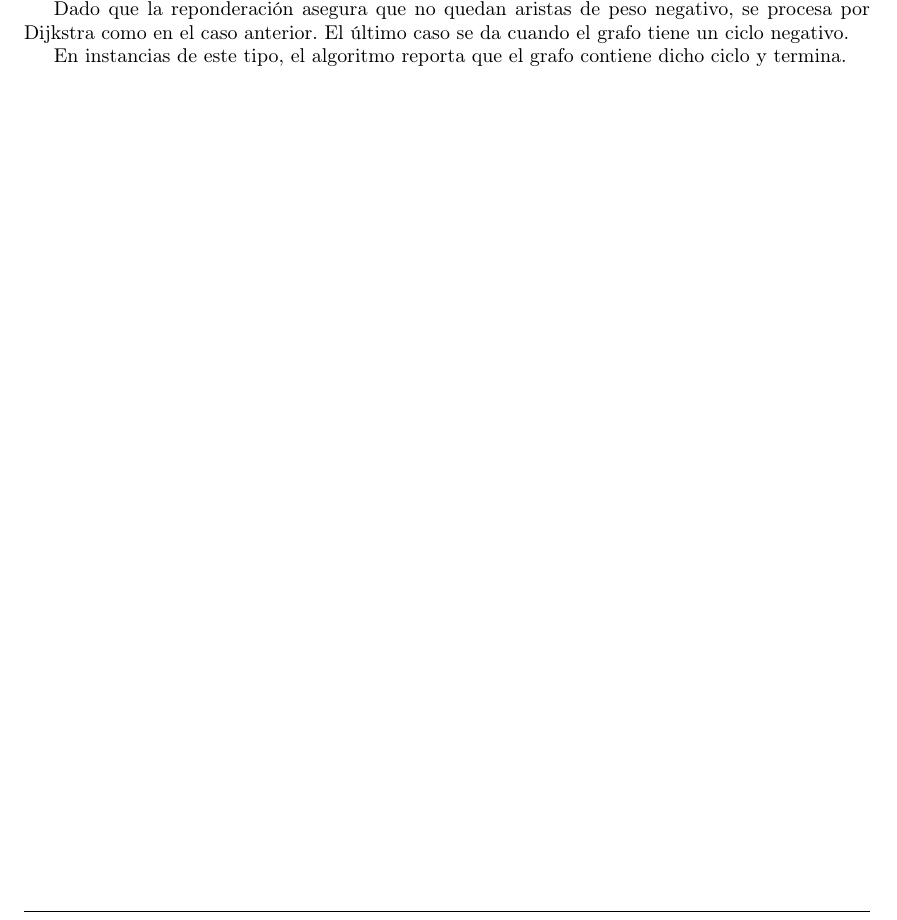
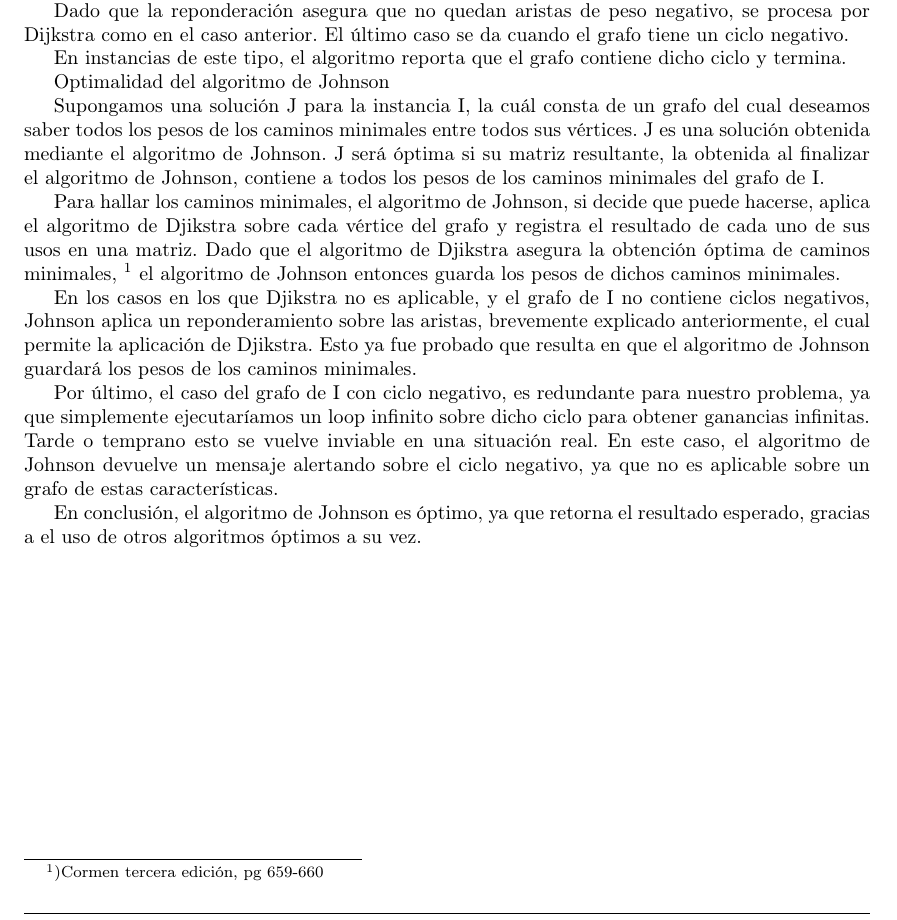
Before and after one commit to lemingsen/7529tp2, a LaTeX document (informe/src/resol1_1.tex): part of the page, cut so that both start at the same text. Compiled offline with pdfLaTeX.

Commit message:
Edición de 102593 del 2021/10/19 16:29

```diff
--- a/informe/src/resol1_1.tex
+++ b/informe/src/resol1_1.tex
@@ -37,6 +37,32 @@ El último caso se da cuando el grafo tiene un ciclo negativo.
 En instancias de este tipo, el algoritmo reporta que el grafo
 contiene dicho ciclo y termina.
 
+Optimalidad del algoritmo de Johnson
+
+Supongamos una solución J para la instancia I, la cuál consta de un grafo del cual deseamos saber todos los
+pesos de los caminos minimales entre todos sus vértices. J es una solución obtenida mediante el algoritmo de
+Johnson. J será óptima si su matriz resultante, la obtenida al finalizar el algoritmo de Johnson, contiene a
+todos los pesos de los caminos minimales del grafo de I.
+
+Para hallar los caminos minimales, el algoritmo de Johnson, si decide que puede hacerse, aplica el algoritmo
+de Djikstra sobre cada vértice del grafo y registra el resultado de cada uno de sus usos en una matriz. Dado
+que el algoritmo de Djikstra asegura la obtención óptima de caminos minimales,
+\footnote{)Cormen tercera edición, pg 659-660}
+el algoritmo de Johnson entonces guarda los pesos de dichos caminos minimales.
+
+En los casos en los que Djikstra no es aplicable, y el grafo de I no contiene ciclos negativos, Johnson
+aplica un reponderamiento sobre las aristas, brevemente explicado anteriormente, el cual permite la aplicación
+de Djikstra. Esto ya fue probado que resulta en que el algoritmo de Johnson guardará los pesos de los caminos
+minimales.
+
+Por último, el caso del grafo de I con ciclo negativo, es redundante para nuestro problema, ya que simplemente
+ejecutaríamos un loop infinito sobre dicho ciclo para obtener ganancias infinitas. Tarde o temprano esto se
+vuelve inviable en una situación real. En este caso, el algoritmo de Johnson devuelve un mensaje alertando
+sobre el ciclo negativo, ya que no es aplicable sobre un grafo de estas características.
+
+En conclusión, el algoritmo de Johnson es óptimo, ya que retorna el resultado esperado, gracias a el uso de
+otros algoritmos óptimos a su vez.
+
 % FIN DEL DOCUMENTO (SECCIÓN P1.1)
 % NO BORRAR POR ACCIDENTE NI ESCRIBIR COSSA ABAJO
 \end{document}
```
